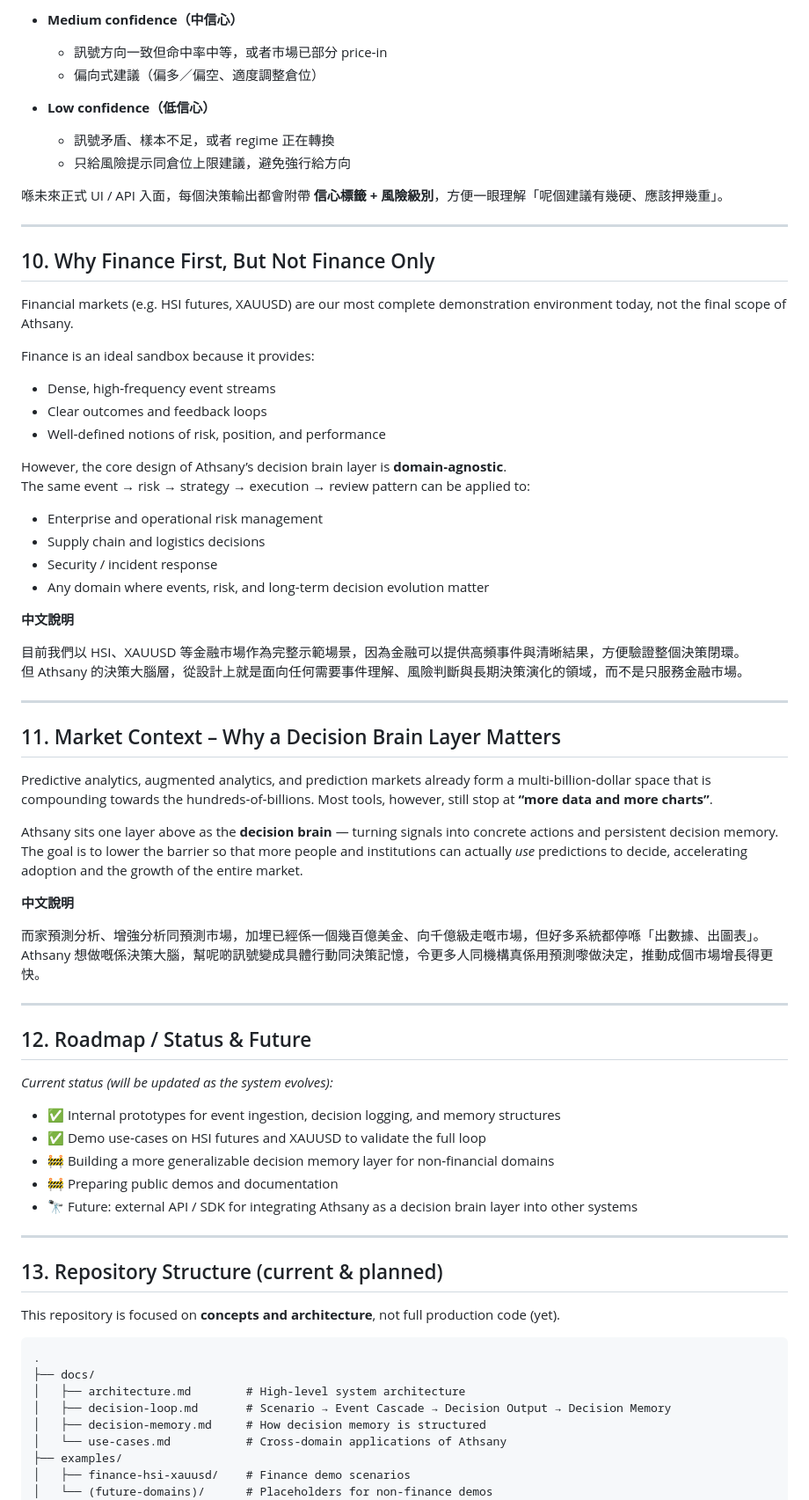
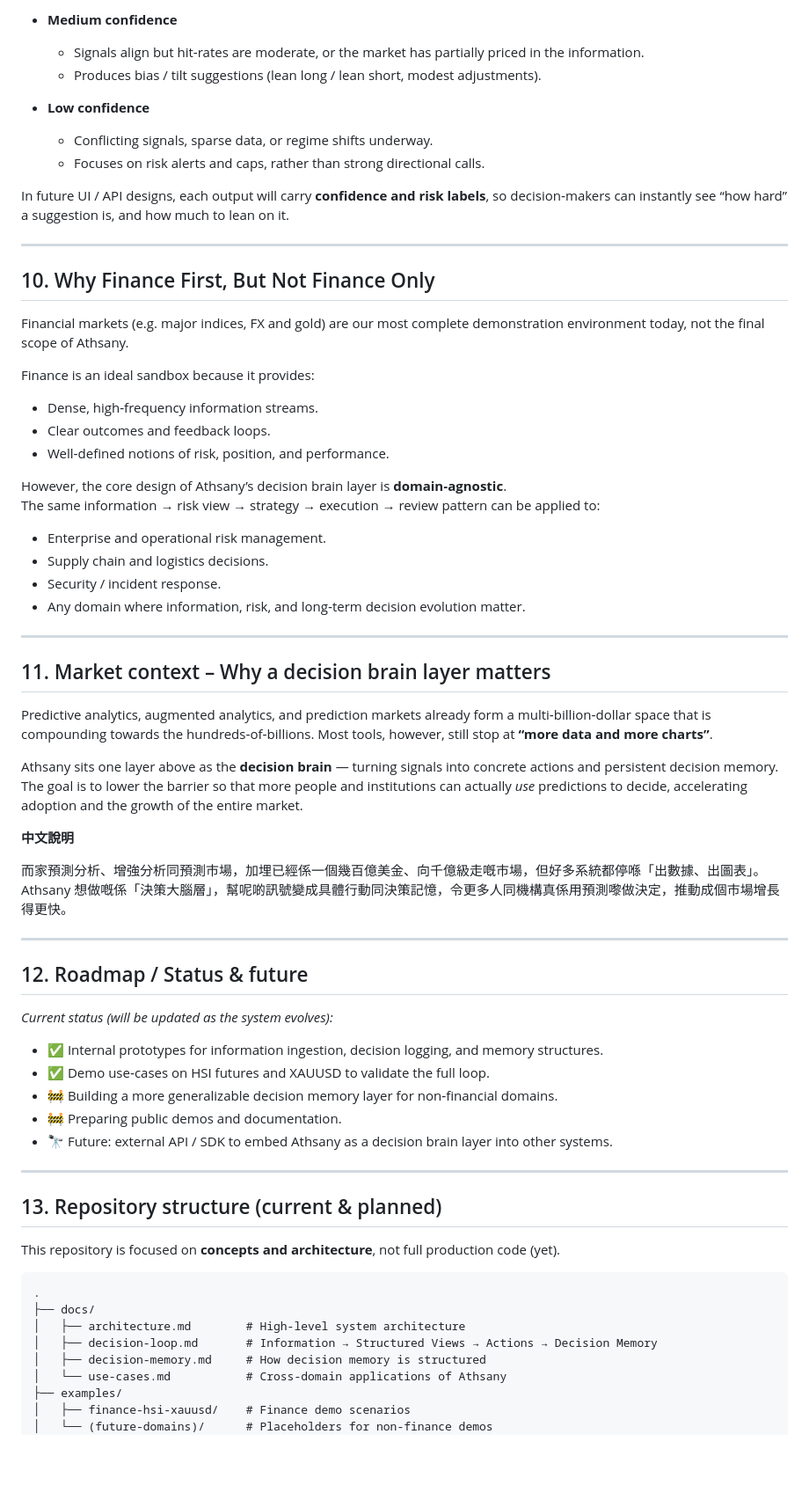
Before and after one commit to kei03kei-aiAthsany/Athsany-decision-brain, a Markdown page: README.md, the part around one of its changes. Shown at 88% size. Rendered like a GitHub page; blank space fills up the shorter version.

```diff
--- a/README.md
+++ b/README.md
@@ -236,67 +238,63 @@ Athsany Decision Engine
 
-- **Medium confidence（中信心）**
-  - 訊號方向一致但命中率中等，或者市場已部分 price‑in
-  - 偏向式建議（偏多／偏空、適度調整倉位）
+- **Medium confidence**
+  - Signals align but hit‑rates are moderate, or the market has partially priced in the information.
+  - Produces bias / tilt suggestions (lean long / lean short, modest adjustments).
 
-- **Low confidence（低信心）**
-  - 訊號矛盾、樣本不足，或者 regime 正在轉換
-  - 只給風險提示同倉位上限建議，避免強行給方向
+- **Low confidence**
+  - Conflicting signals, sparse data, or regime shifts underway.
+  - Focuses on risk alerts and caps, rather than strong directional calls.
 
-喺未來正式 UI / API 入面，每個決策輸出都會附帶 **信心標籤 + 風險級別**，方便一眼理解「呢個建議有幾硬、應該押幾重」。
+In future UI / API designs, each output will carry **confidence and risk labels**, so decision‑makers can instantly see “how hard” a suggestion is, and how much to lean on it.
 
 ---
 
 ## 10. Why Finance First, But Not Finance Only
 
-Financial markets (e.g. HSI futures, XAUUSD) are our most complete demonstration environment today, not the final scope of Athsany.
+Financial markets (e.g. major indices, FX and gold) are our most complete demonstration environment today, not the final scope of Athsany.
 
 Finance is an ideal sandbox because it provides:
 
-- Dense, high‑frequency event streams
-- Clear outcomes and feedback loops
-- Well‑defined notions of risk, position, and performance
+- Dense, high‑frequency information streams.
+- Clear outcomes and feedback loops.
+- Well‑defined notions of risk, position, and performance.
 
 However, the core design of Athsany’s decision brain layer is **domain‑agnostic**.
-The same event → risk → strategy → execution → review pattern can be applied to:
+The same information → risk view → strategy → execution → review pattern can be applied to:
 
-- Enterprise and operational risk management
-- Supply chain and logistics decisions
-- Security / incident response
-- Any domain where events, risk, and long‑term decision evolution matter
-
-**中文說明**
-
-目前我們以 HSI、XAUUSD 等金融市場作為完整示範場景，因為金融可以提供高頻事件與清晰結果，方便驗證整個決策閉環。
-但 Athsany 的決策大腦層，從設計上就是面向任何需要事件理解、風險判斷與長期決策演化的領域，而不是只服務金融市場。
+- Enterprise and operational risk management.
+- Supply chain and logistics decisions.
+- Security / incident response.
+- Any domain where information, risk, and long‑term decision evolution matter.
 
 ---
 
-## 11. Market Context – Why a Decision Brain Layer Matters
+## 11. Market context – Why a decision brain layer matters
 
 Predictive analytics, augmented analytics, and prediction markets already form a multi‑billion‑dollar space that is compounding towards the hundreds‑of‑billions. Most tools, however, still stop at **“more data and more charts”**.
 
-Athsany sits one layer above as the **decision brain** — turning signals into concrete actions and persistent decision memory. The goal is to lower the barrier so that more people and institutions can actually *use* predictions to decide, accelerating adoption and the growth of the entire market.
+Athsany sits one layer above as the **decision brain** — turning signals into concrete actions and persistent decision memory.
+The goal is to lower the barrier so that more people and institutions can actually *use* predictions to decide, accelerating adoption and the growth of the entire market.
 
 **中文說明**
 
 而家預測分析、增強分析同預測市場，加埋已經係一個幾百億美金、向千億級走嘅市場，但好多系統都停喺「出數據、出圖表」。
-Athsany 想做嘅係決策大腦，幫呢啲訊號變成具體行動同決策記憶，令更多人同機構真係用預測嚟做決定，推動成個市場增長得更快。
+Athsany 想做嘅係「決策大腦層」，幫呢啲訊號變成具體行動同決策記憶，令更多人同機構真係用預測嚟做決定，推動成個市場增長得更快。
 
 ---
 
-## 12. Roadmap / Status & Future
+## 12. Roadmap / Status & future
 
 _Current status (will be updated as the system evolves):_
 
-- ✅ Internal prototypes for event ingestion, decision logging, and memory structures
-- ✅ Demo use‑cases on HSI futures and XAUUSD to validate the full loop
-- 🚧 Building a more generalizable decision memory layer for non‑financial domains
-- 🚧 Preparing public demos and documentation
-- 🔭 Future: external API / SDK for integrating Athsany as a decision brain layer into other systems
+- ✅ Internal prototypes for information ingestion, decision logging, and memory structures.
+- ✅ Demo use‑cases on HSI futures and XAUUSD to validate the full loop.
+- 🚧 Building a more generalizable decision memory layer for non‑financial domains.
+- 🚧 Preparing public demos and documentation.
+- 🔭 Future: external API / SDK to embed Athsany as a decision brain layer into other systems.
 
 ---
 
-## 13. Repository Structure (current & planned)
+## 13. Repository structure (current & planned)
 
 This repository is focused on **concepts and architecture**, not full production code (yet).
 
@@ -304,7 +302,7 @@ This repository is focused on **concepts and architecture**, not full production
 .
 ├── docs/
 │   ├── architecture.md        # High-level system architecture
-│   ├── decision-loop.md       # Scenario → Event Cascade → Decision Output → Decision Memory
+│   ├── decision-loop.md       # Information → Structured Views → Actions → Decision Memory
 │   ├── decision-memory.md     # How decision memory is structured
 │   └── use-cases.md           # Cross-domain applications of Athsany
 ├── examples/
```
Also changed, not shown: other parts of README.md (+104 -102 lines).
